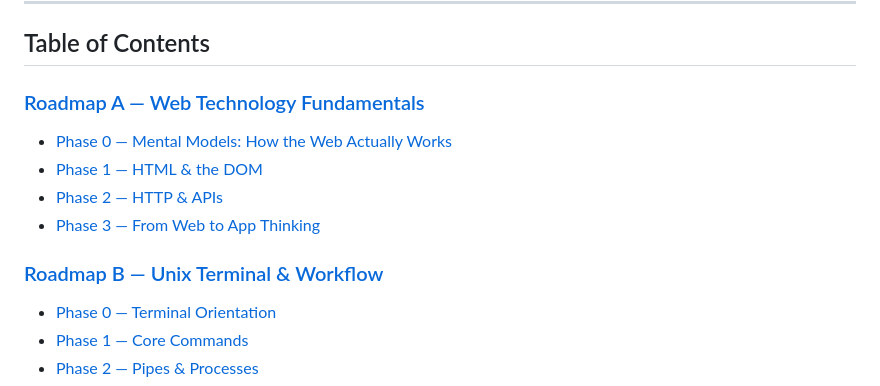
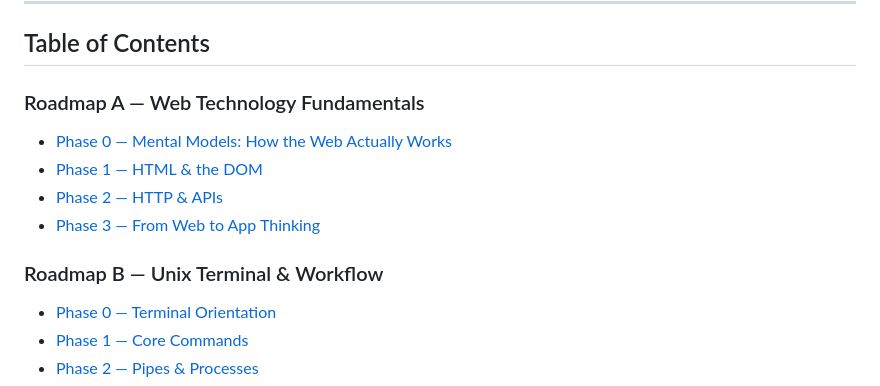
Before and after one commit to cgcardona/tellurstori_internship, a Markdown page: onboarding.md, the part around the change. Rendered like a GitHub page.

Commit message:
Remove 2 deep links.

```diff
--- a/onboarding.md
+++ b/onboarding.md
@@ -23,13 +23,13 @@ Whenever you see:
 
 ## Table of Contents
 
-### [Roadmap A — Web Technology Fundamentals](#roadmap-a--web-technology-fundamentals)
+### Roadmap A — Web Technology Fundamentals
 - [Phase 0 — Mental Models: How the Web Actually Works](#phase-0--mental-models-how-the-web-actually-works)
 - [Phase 1 — HTML & the DOM](#phase-1--html--the-dom)
 - [Phase 2 — HTTP & APIs](#phase-2--http--apis)
 - [Phase 3 — From Web to App Thinking](#phase-3--from-web-to-app-thinking)
 
-### [Roadmap B — Unix Terminal & Workflow](#roadmap-b--unix-terminal--workflow)
+### Roadmap B — Unix Terminal & Workflow
 - [Phase 0 — Terminal Orientation](#phase-0--terminal-orientation)
 - [Phase 1 — Core Commands](#phase-1--core-commands)
 - [Phase 2 — Pipes & Processes](#phase-2--pipes--processes)
```
